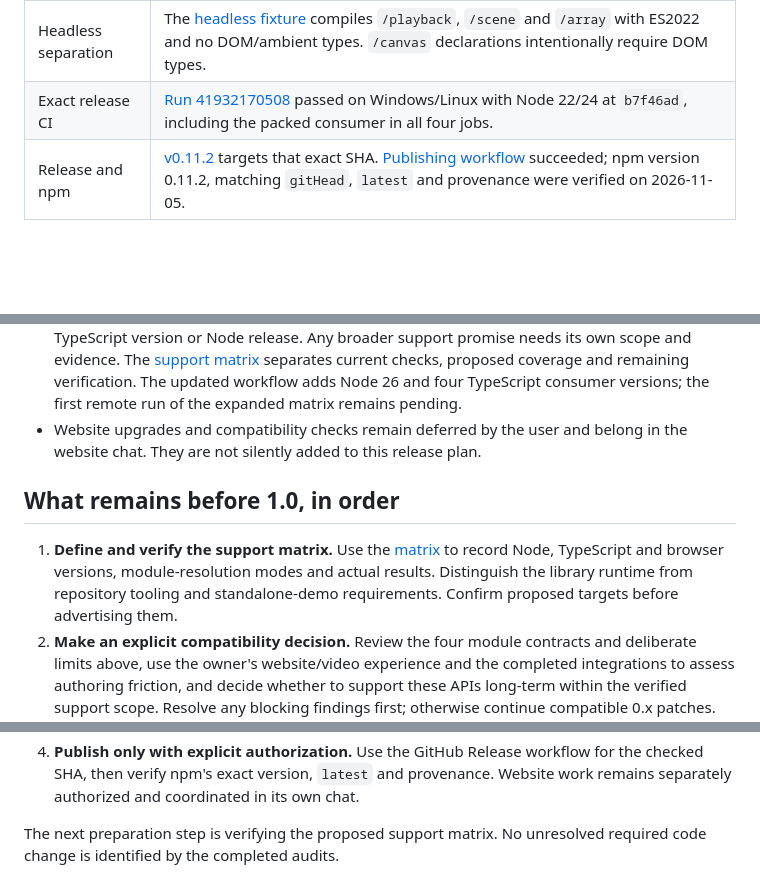
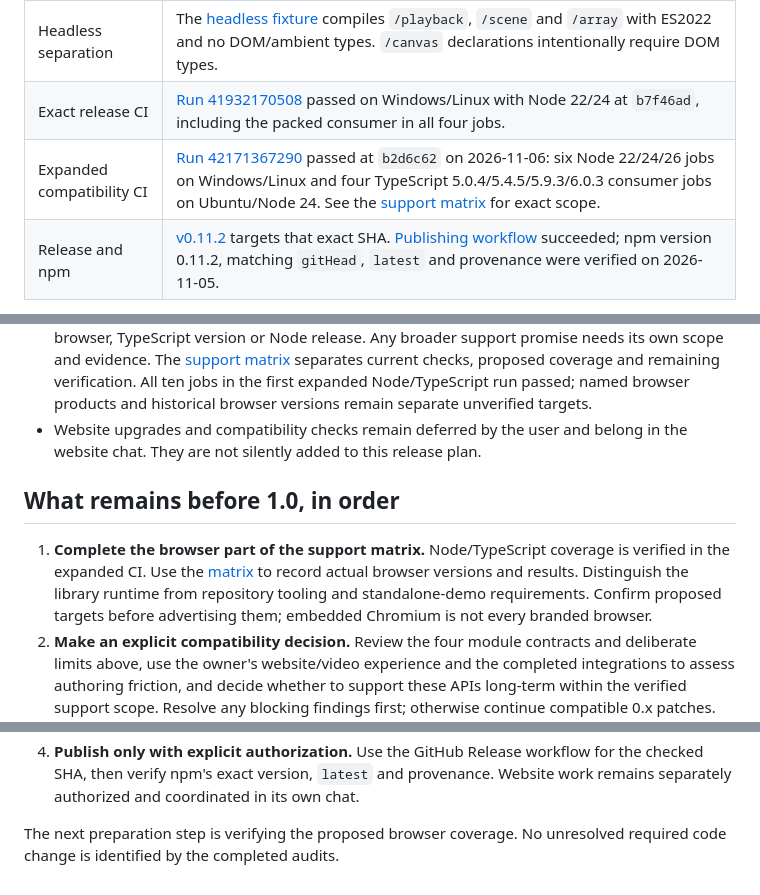
Before and after one commit to urffin/algiviz, a Markdown page: docs/api-stability.md, 3 parts joined by grey strips. GitHub-like rendering; blank space fills up the shorter version.

Commit message:
docs: record successful Node and TypeScript compatibility CI

```diff
--- a/docs/api-stability.md
+++ b/docs/api-stability.md
@@ -77,6 +77,7 @@ list of unresolved defects in 0.11.2.
 | Installed tarball | `npm run test:package` passed. It checks the complete runtime inventory, private/root/`/core` rejection, alias identity, every public type, strict `exactOptionalPropertyTypes`, runtime consumers and compilation of the TypeScript starter. See the [export fixture](../test/package-exports.mjs) and [consumer](../test/package-consumer.ts). |
 | Headless separation | The [headless fixture](../test/package-headless.ts) compiles `/playback`, `/scene` and `/array` with ES2022 and no DOM/ambient types. `/canvas` declarations intentionally require DOM types. |
 | Exact release CI | [Run 41932170508](https://github.com/urffin/algiviz/actions/runs/41932170508) passed on Windows/Linux with Node 22/24 at `b7f46ad`, including the packed consumer in all four jobs. |
+| Expanded compatibility CI | [Run 42171367290](https://github.com/urffin/algiviz/actions/runs/42171367290) passed at `b2d6c62` on 2026-11-06: six Node 22/24/26 jobs on Windows/Linux and four TypeScript 5.0.4/5.4.5/5.9.3/6.0.3 consumer jobs on Ubuntu/Node 24. See the [support matrix](support-matrix.md) for exact scope. |
 | Release and npm | [v0.11.2](https://github.com/urffin/algiviz/releases/tag/v0.11.2) targets that exact SHA. [Publishing workflow](https://github.com/urffin/algiviz/actions/runs/41932362639) succeeded; npm version 0.11.2, matching `gitHead`, `latest` and provenance were verified on 2026-11-05. |
 
 Additional integration evidence has a narrower scope than the release CI:
@@ -138,17 +139,18 @@ The current release's successful CI does not certify a later 1.0 candidate.
   for every browser, TypeScript version or Node release. Any broader support
   promise needs its own scope and evidence. The [support matrix](support-matrix.md)
-  separates current checks, proposed coverage and remaining verification. The
-  updated workflow adds Node 26 and four TypeScript consumer versions; the first
-  remote run of the expanded matrix remains pending.
+  separates current checks, proposed coverage and remaining verification. All ten
+  jobs in the first expanded Node/TypeScript run passed; named browser products
+  and historical browser versions remain separate unverified targets.
 - Website upgrades and compatibility checks remain deferred by the user and
   belong in the website chat. They are not silently added to this release plan.
 
 ## What remains before 1.0, in order
 
-1. **Define and verify the support matrix.** Use the [matrix](support-matrix.md)
-   to record Node, TypeScript and browser versions, module-resolution modes and
-   actual results. Distinguish the library runtime from repository tooling and
-   standalone-demo requirements. Confirm proposed targets before advertising them.
+1. **Complete the browser part of the support matrix.** Node/TypeScript coverage
+   is verified in the expanded CI. Use the [matrix](support-matrix.md) to record
+   actual browser versions and results. Distinguish the library runtime from
+   repository tooling and standalone-demo requirements. Confirm proposed targets
+   before advertising them; embedded Chromium is not every branded browser.
 2. **Make an explicit compatibility decision.** Review the four module contracts
    and deliberate limits above, use the owner's website/video experience and the
    completed integrations to assess authoring friction, and decide whether to
@@ -166,5 +168,5 @@ The current release's successful CI does not certify a later 1.0 candidate.
    for the checked SHA, then verify npm's exact version, `latest` and provenance.
    Website work remains separately authorized and coordinated in its own chat.
 
-The next preparation step is verifying the proposed support matrix.
+The next preparation step is verifying the proposed browser coverage.
 No unresolved required code change is identified by the completed audits.
```
Also changed, not shown: other parts of docs/api-stability.md (+1 -1 lines), docs/support-matrix.md (+18 -11 lines).
